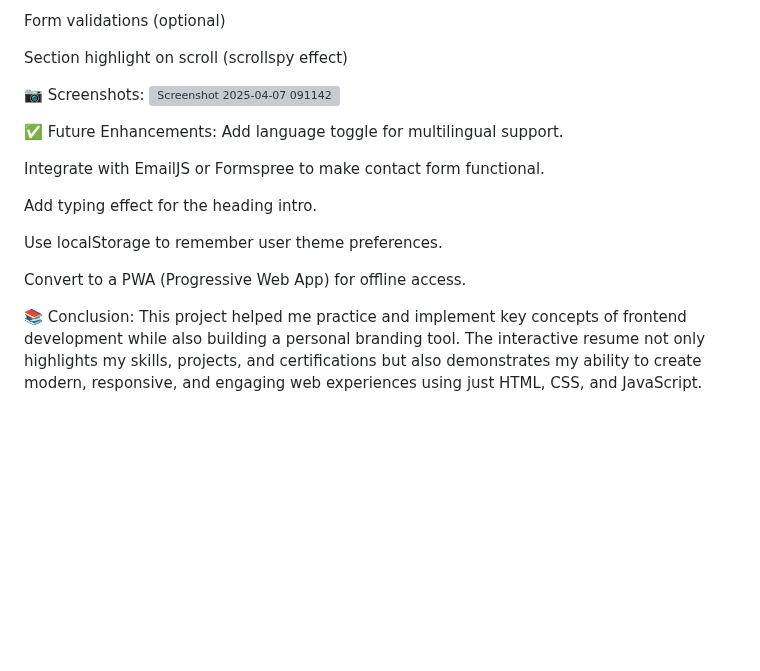
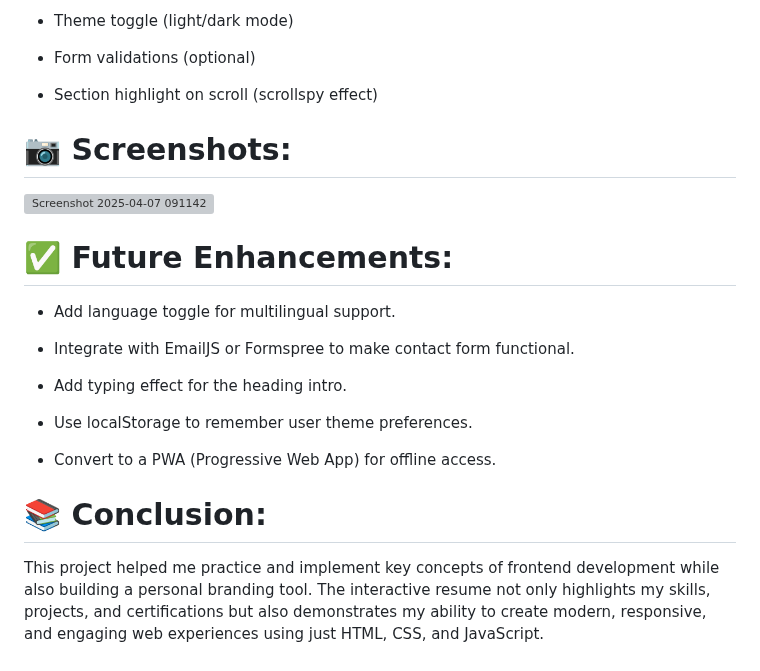
Before and after one commit to Mandadi2002/Unified-Mentor-FED, a Markdown page: Project-8 Interactive resume/README.md, the part around one of its changes. Rendered like a GitHub page; blank space fills up the shorter version; grey boxes are pictures that could not be loaded.

```diff
--- a/Project-8 Interactive resume/README.md
+++ b/Project-8 Interactive resume/README.md
@@ -75,23 +81,25 @@ Theme toggle (light/dark mode)
 
-Form validations (optional)
+- Theme toggle (light/dark mode)
 
-Section highlight on scroll (scrollspy effect)
+- Form validations (optional)
 
-📷 Screenshots:
+- Section highlight on scroll (scrollspy effect)
+
+# 📷 Screenshots:
 ![Screenshot 2025-04-07 091142](https://github.com/user-attachments/assets/b3264eb5-da32-4157-aed9-fe1ebe5ae55c)
 
-✅ Future Enhancements:
-Add language toggle for multilingual support.
+# ✅ Future Enhancements:
+- Add language toggle for multilingual support.
 
-Integrate with EmailJS or Formspree to make contact form functional.
+- Integrate with EmailJS or Formspree to make contact form functional.
 
-Add typing effect for the heading intro.
+- Add typing effect for the heading intro.
 
-Use localStorage to remember user theme preferences.
+- Use localStorage to remember user theme preferences.
 
-Convert to a PWA (Progressive Web App) for offline access.
+- Convert to a PWA (Progressive Web App) for offline access.
 
-📚 Conclusion:
+# 📚 Conclusion:
 This project helped me practice and implement key concepts of frontend development while also building a personal branding tool. The interactive resume not only highlights my skills, projects, and certifications but also demonstrates my ability to create modern, responsive, and engaging web experiences using just HTML, CSS, and JavaScript.
 
 # Link
```
Also changed, not shown: other parts of Project-8 Interactive resume/README.md (+37 -31 lines).
